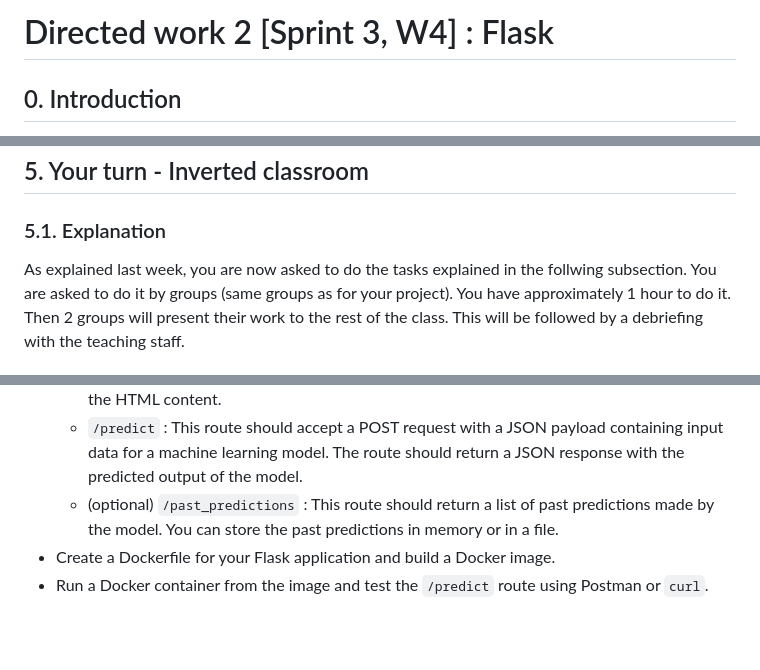
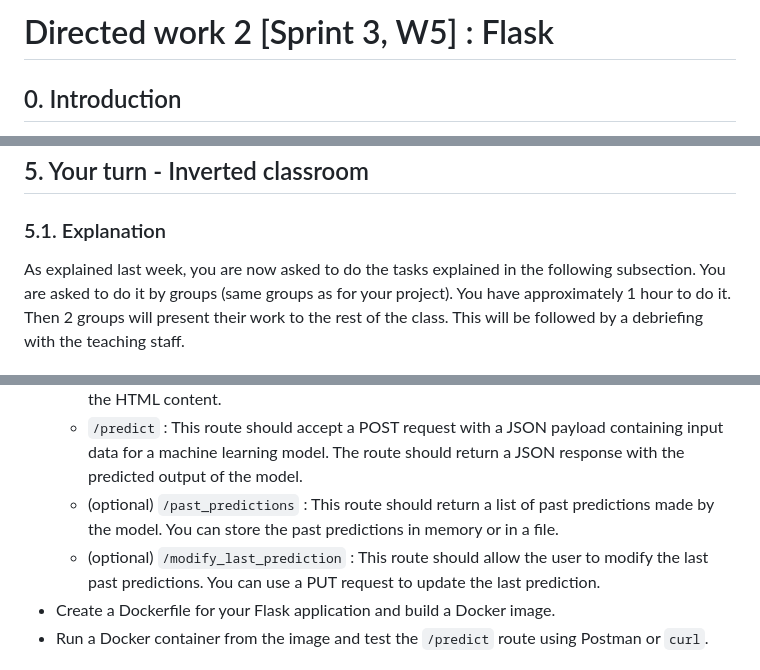
Before and after one commit to ThomasVrancken/info9023-mlops, a Markdown page: directed_work/02_flask/README.md, 3 parts joined by grey strips. Rendered like a GitHub page; blank space fills up the shorter version.

Commit message:
Update with review comments

```diff
--- a/directed_work/02_flask/README.md
+++ b/directed_work/02_flask/README.md
@@ -1,4 +1,4 @@
-# Directed work 2 [Sprint 3, W4] : Flask
+# Directed work 2 [Sprint 3, W5] : Flask
 
 ## 0. Introduction
 In this lab, you will learn the basics of Flask, a web framework for Python. You will learn how to create a simple web application that can be used to serve a machine learning model.
@@ -262,7 +262,7 @@ After running the above command, you should be able to access your Flask applica
 
 ## 5. Your turn - Inverted classroom
 ### 5.1. Explanation
-As explained last week, you are now asked to do the tasks explained in the follwing subsection.
+As explained last week, you are now asked to do the tasks explained in the following subsection.
 You are asked to do it by groups (same groups as for your project). You have approximately 1 hour to do it.
 Then 2 groups will present their work to the rest of the class. This will be followed by a debriefing with the teaching staff.
 
@@ -273,6 +273,7 @@ Strict instructions:
     - `/` : This route should return a welcome message. You should use a Jinja2 template to render the HTML content.
     - `/predict` : This route should accept a POST request with a JSON payload containing input data for a machine learning model. The route should return a JSON response with the predicted output of the model.
     - (optional) `/past_predictions` : This route should return a list of past predictions made by the model. You can store the past predictions in memory or in a file.
+    - (optional) `/modify_last_prediction` : This route should allow the user to modify the last past predictions. You can use a PUT request to update the last prediction.
 - Create a Dockerfile for your Flask application and build a Docker image.
 - Run a Docker container from the image and test the `/predict` route using Postman or `curl`.
 
```
